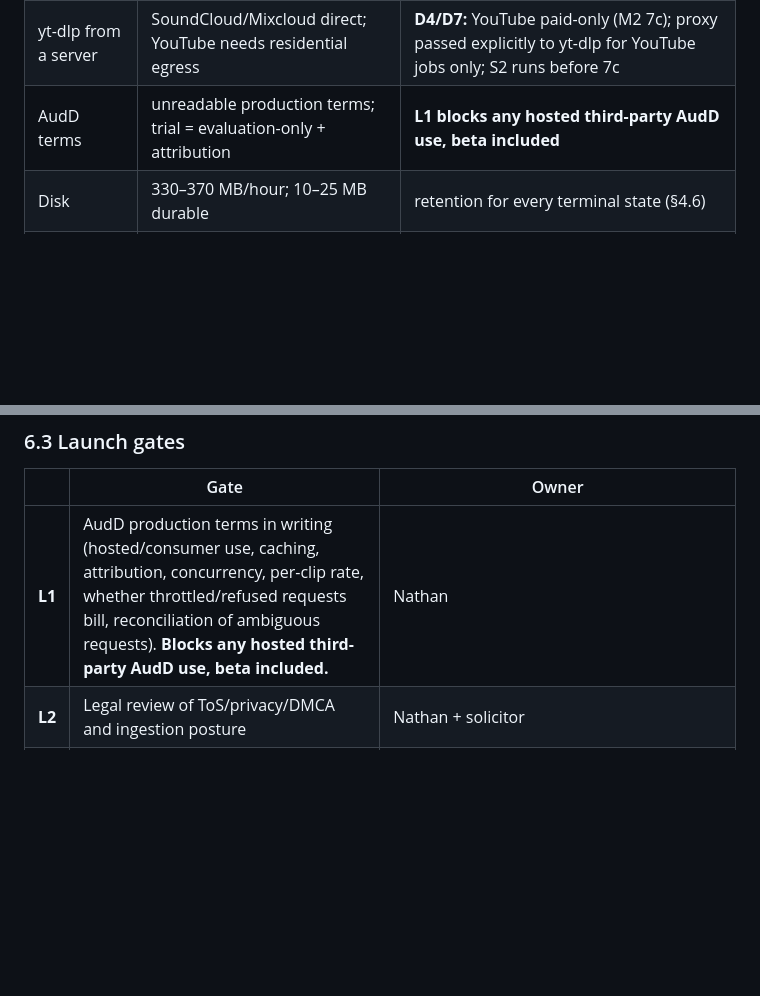
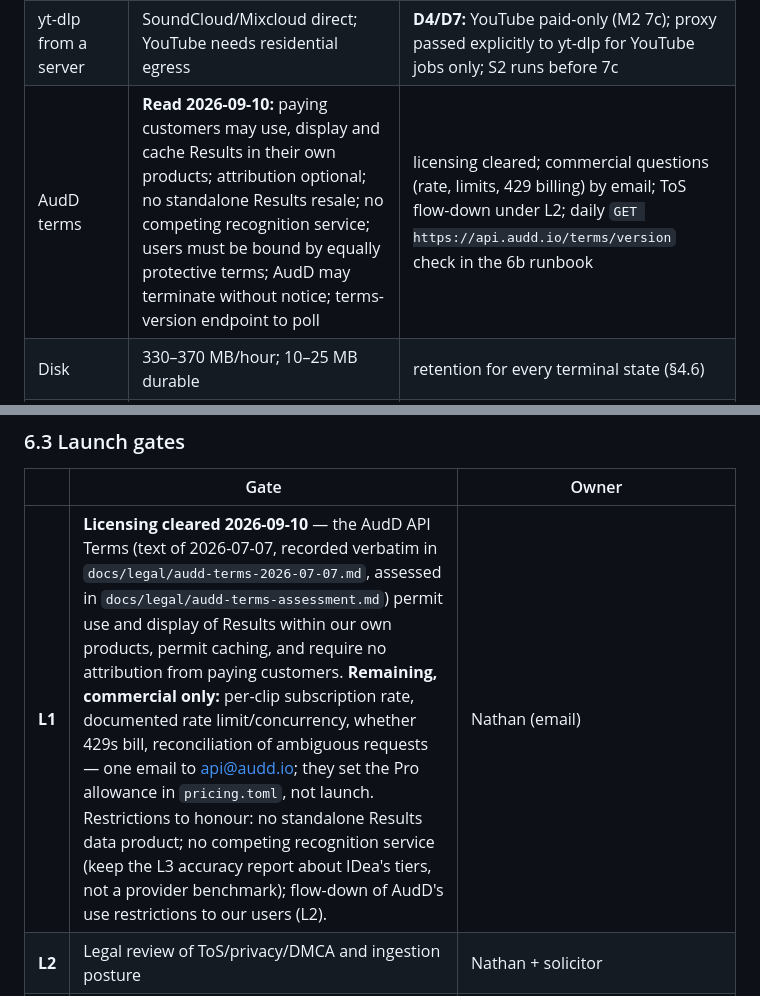
Before and after one commit to nathangibson292-dot/id-detector, a Markdown page: docs/PLAN-v2.md, 2 parts joined by grey strips. Drawn GitHub-style; blank space fills up the shorter version.

```diff
--- a/docs/PLAN-v2.md
+++ b/docs/PLAN-v2.md
@@ -402,7 +402,7 @@ only, `IDEA_SHARING=off`, `IDEA_PUBLIC_CATALOGUE=off`, Panako not in the image.
 |---|---|---|
 | Unofficial Shazam from a server | ~20 req/min per IP shared by all users → ~40–65 mixes/day per IP; failures past the throttle (E-S1); ASN blocks; no official API | **D1 accepted.** Per-account weekly cap; `provider_attempt_events` per egress; §2.3.5 breaker; kill-switch; extra egress IPs as config rows; `trust_env=False` on Shazam and AudD clients; never proxied |
 | yt-dlp from a server | SoundCloud/Mixcloud direct; YouTube needs residential egress | **D4/D7:** YouTube paid-only (M2 7c); proxy passed explicitly to yt-dlp for YouTube jobs only; S2 runs before 7c |
-| AudD terms | unreadable production terms; trial = evaluation-only + attribution | **L1 blocks any hosted third-party AudD use, beta included** |
+| AudD terms | **Read 2026-09-10:** paying customers may use, display and cache Results in their own products; attribution optional; no standalone Results resale; no competing recognition service; users must be bound by equally protective terms; AudD may terminate without notice; terms-version endpoint to poll | licensing cleared; commercial questions (rate, limits, 429 billing) by email; ToS flow-down under L2; daily `GET https://api.audd.io/terms/version` check in the 6b runbook |
 | Disk | 330–370 MB/hour; 10–25 MB durable | retention for every terminal state (§4.6) |
 | RAM | novelty ~0.7 GB/hour | guarded off (0b-ii); 1.5 GB/job; length caps |
 
@@ -791,7 +791,7 @@ recorded option, not adopted.
 
 | | Gate | Owner |
 |---|---|---|
-| **L1** | AudD production terms in writing (hosted/consumer use, caching, attribution, concurrency, per-clip rate, whether throttled/refused requests bill, reconciliation of ambiguous requests). **Blocks any hosted third-party AudD use, beta included.** | Nathan |
+| **L1** | **Licensing cleared 2026-09-10** — the AudD API Terms (text of 2026-07-07, recorded verbatim in `docs/legal/audd-terms-2026-07-07.md`, assessed in `docs/legal/audd-terms-assessment.md`) permit use and display of Results within our own products, permit caching, and require no attribution from paying customers. **Remaining, commercial only:** per-clip subscription rate, documented rate limit/concurrency, whether 429s bill, reconciliation of ambiguous requests — one email to api@audd.io; they set the Pro allowance in `pricing.toml`, not launch. Restrictions to honour: no standalone Results data product; no competing recognition service (keep the L3 accuracy report about IDea's tiers, not a provider benchmark); flow-down of AudD's use restrictions to our users (L2). | Nathan (email) |
 | **L2** | Legal review of ToS/privacy/DMCA and ingestion posture | Nathan + solicitor |
 | **L3** | **Release gate:** ≥ 5 owner-verified mixes, ≥ 3 DJs, ≥ 2 platforms, ≥ 4 h, two-pass truth → `data/corpus/release-1/`; `uv run idea analyse <url> --recipe free|deep` per mix; `uv run python scripts/score_corpus.py --run-list data/corpus/release-1/runs-<recipe>.json --out docs/accuracy/release-1-<recipe>.json`; thresholds `likely_precision_e4 ≥ 9000`, `listed_precision_e4 ≥ 8000`, `work_recall_e4 ≥ 7500` (`deep`) / `≥ 7000` (`free`); also decides `serve_free_from_deep`. | Nathan (+ 1b-iii tooling) |
 | **L4** | Stripe business country, KYC, live keys, VAT — **payment launch (M2), not beta** | Nathan |
```
Also changed, not shown: docs/legal/audd-terms-2026-07-07.md (added, +165 -0 lines), docs/legal/audd-terms-assessment.md (added, +51 -0 lines).
